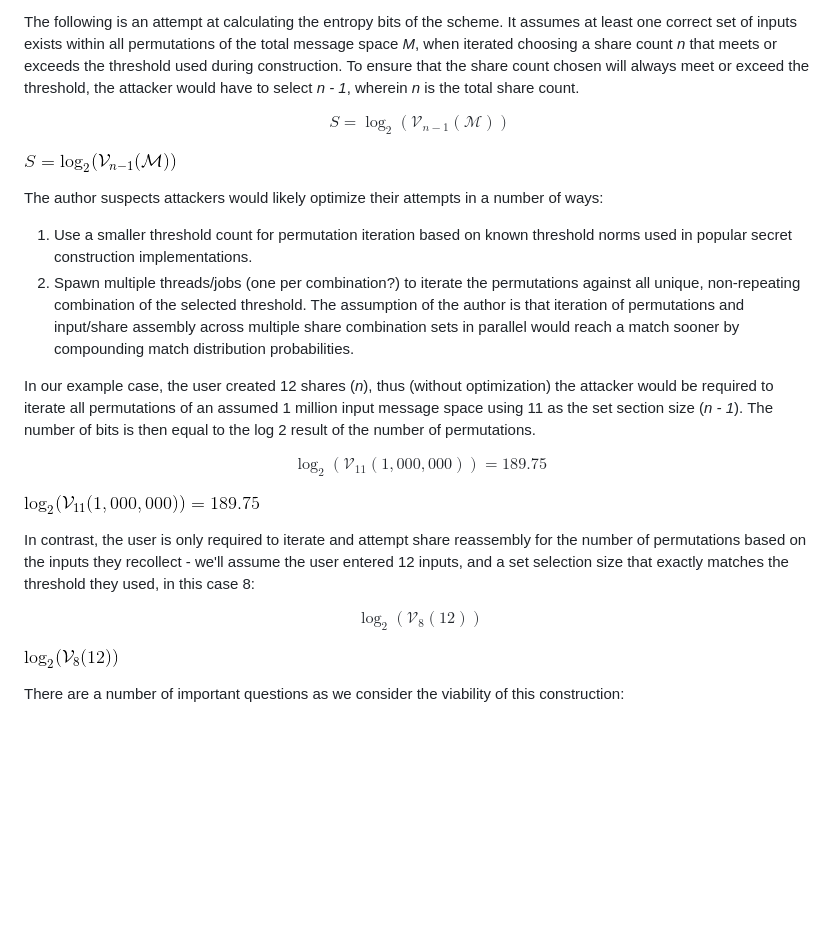
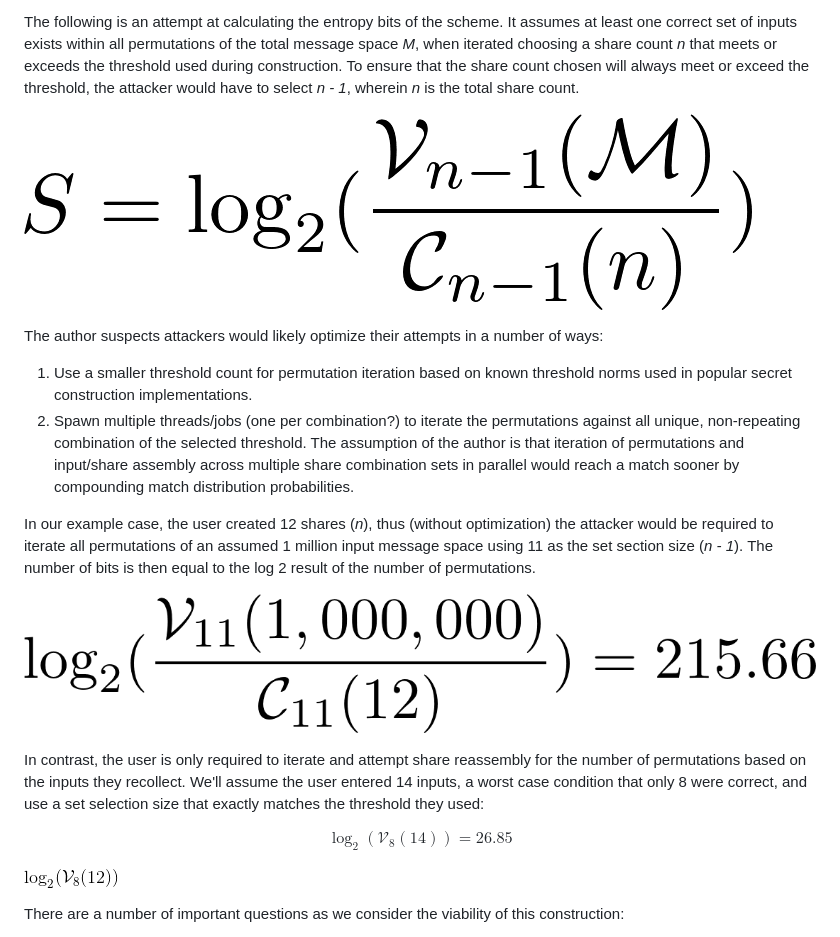
Before and after one commit to decentralized-identity/did-recovery, a Markdown page: sfs/explainer.md, the part around the change. GitHub-like rendering; pictures changed too: sfs/images/attacker-entropy-example.png (added), sfs/images/entropy-equation.png (added); blank space fills up the shorter version.

Commit message:
updates to explainer

```diff
--- a/sfs/explainer.md
+++ b/sfs/explainer.md
@@ -110,15 +110,17 @@ If we assume the honey input message space includes significant words and names
 
 The following is an attempt at calculating the entropy bits of the scheme. It assumes at least one correct set of inputs exists within all permutations of the total message space _M_, when iterated choosing a share count _n_ that meets or exceeds the threshold used during construction. To ensure that the share count chosen will always meet or exceed the threshold, the attacker would have to select _n - 1_, wherein _n_ is the total share count.
 
+<!--
 $$
   S = {
     \log_{2}(
-      \mathcal{V}_{n-1}(\mathcal{M})
+      {\mathcal{V}_{n - 1}(\mathcal{M}) \over{\mathcal{C}_{n - 1}(n)}}
     )
   }
 $$
+-->
 
-![Entropy Equation](images/entropy-equation.gif)
+![Entropy Equation](images/entropy-equation.png)
 
 The author suspects attackers would likely optimize their attempts in a number of ways:
 
@@ -127,23 +129,25 @@ The author suspects attackers would likely optimize their attempts in a number o
 
 In our example case, the user created 12 shares (_n_), thus (without optimization) the attacker would be required to iterate all permutations of an assumed 1 million input message space using 11 as the set section size (_n - 1_). The number of bits is then equal to the log 2 result of the number of permutations.
 
+<!--
 $$
   {
     \log_{2}(
-      \mathcal{V}_{11}(1,000,000)
-    ) = 189.75
+      {\mathcal{V}_{11}(1,000,000) \over{\mathcal{C}_{11}(12)}}
+    ) = 215.66
   }
 $$
+-->
 
-![Attacker Entropy Example](images/attacker-entropy-example.gif)
+![Attacker Entropy Example](images/attacker-entropy-example.png)
 
-In contrast, the user is only required to iterate and attempt share reassembly for the number of permutations based on the inputs they recollect - we'll assume the user entered 12 inputs, and a set selection size that exactly matches the threshold they used, in this case 8:
+In contrast, the user is only required to iterate and attempt share reassembly for the number of permutations based on the inputs they recollect. We'll assume the user entered 14 inputs, a worst case condition that only 8 were correct, and use a set selection size that exactly matches the threshold they used:
 
 $$
   {
     \log_{2}(
-      \mathcal{V}_{8}(12)
-    )
+      \mathcal{V}_{8}(14)
+    ) = 26.85
   }
 $$
 
```
Also changed, not shown: sfs/images/user-entropy-example.png (added), 2 other files.
